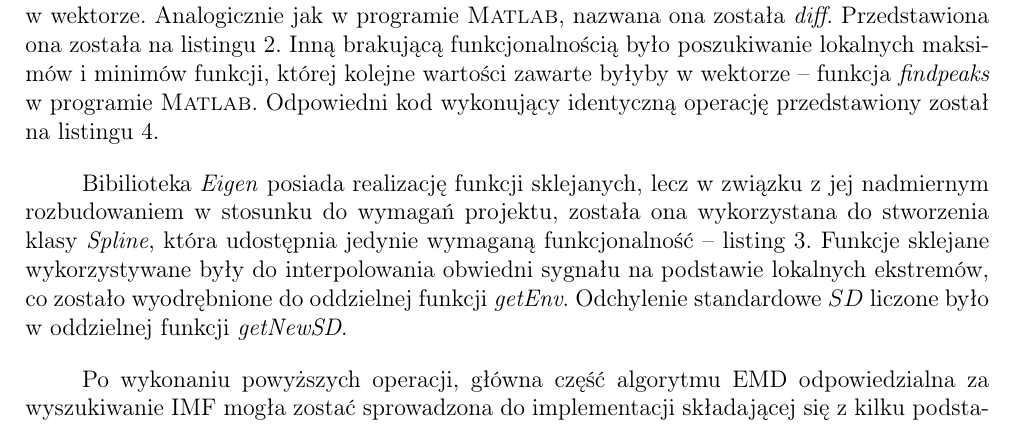
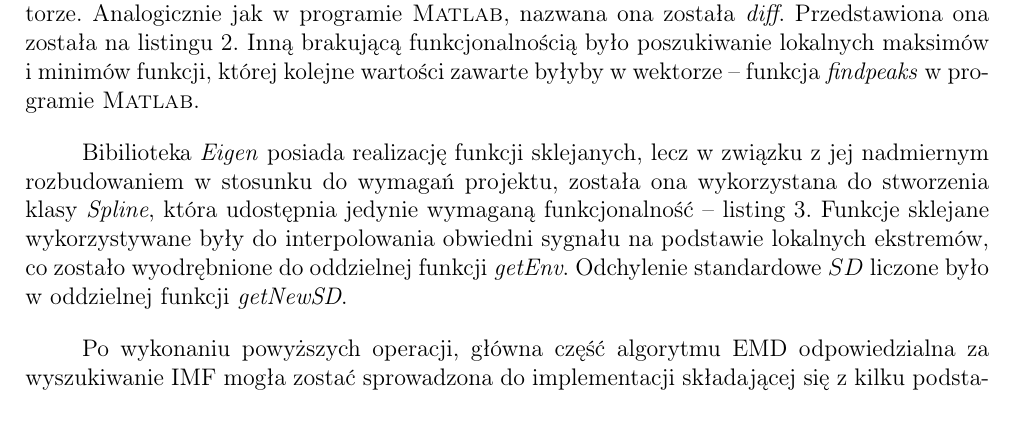
Before and after one commit to ptibbets/ESDMiT, a LaTeX document (doc/src/main.tex, which reads doc/src/implementacja.tex): part of page 9 of 13, cut so that both start at the same text. Compiled offline with pdfLaTeX.

Commit message:
Deleted unnecessary listings

```diff
--- a/doc/src/implementacja.tex
+++ b/doc/src/implementacja.tex
@@ -32,8 +32,7 @@ w~wektorze. Analogicznie jak w~programie \textsc{Matlab}, nazwana ona została
 \textit{diff}. Przedstawiona ona została na listingu~\ref{lst:diff}. Inną
 brakującą funkcjonalnością było poszukiwanie lokalnych maksimów i~minimów
 funkcji, której kolejne wartości zawarte byłyby w~wektorze --~funkcja
-\textit{findpeaks} w~programie \textsc{Matlab}. Odpowiedni kod wykonujący
-identyczną operację przedstawiony został na listingu~\ref{lst:peaks}.
+\textit{findpeaks} w~programie \textsc{Matlab}.
 
 Bibilioteka \textit{Eigen} posiada realizację funkcji sklejanych, lecz w~związku
 z~jej nadmiernym rozbudowaniem w~stosunku do wymagań projektu, została ona
```
Also changed, not shown: doc/src/listingi.tex (+0 -3 lines).
